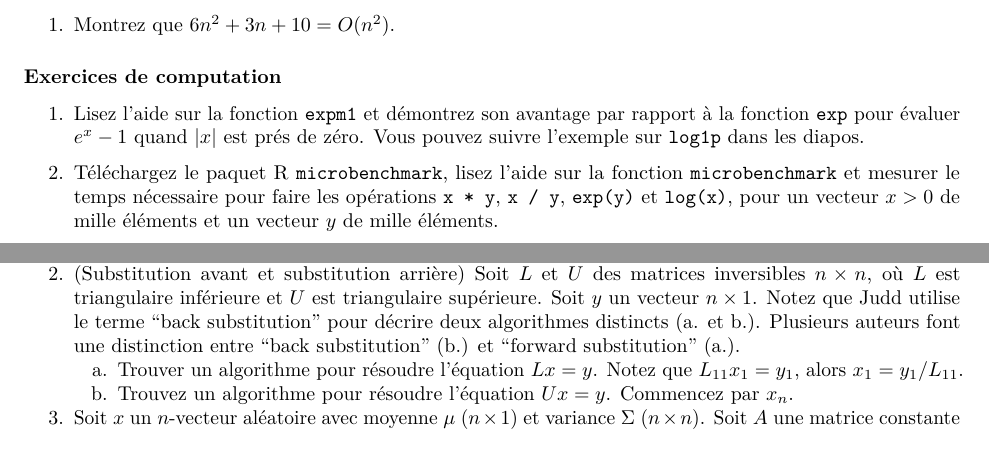
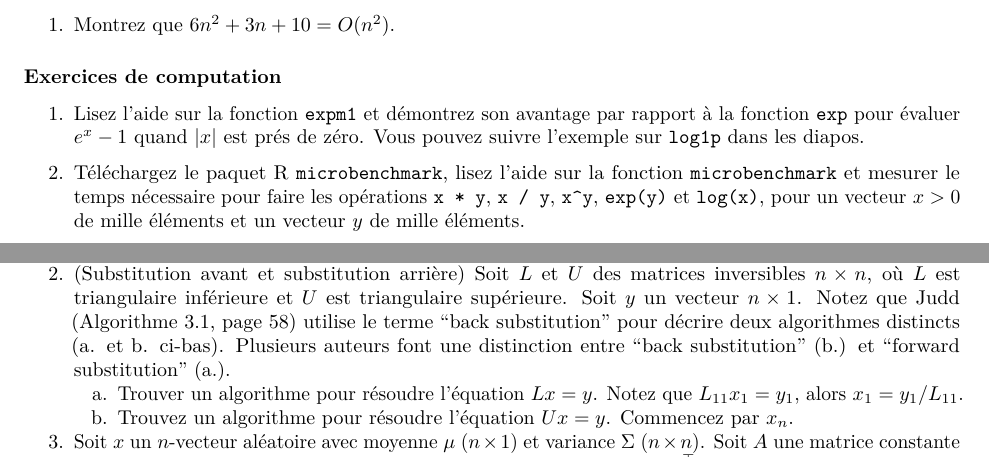
Before and after one commit to mccauslw/ECN-6338, an R Markdown document (Exercices.Rmd): two parts of pages 1 and 2 of 11, joined at a grey line, cut so that both start at the same text. The pictures show the output file Exercices.pdf that the author committed with the source.

Commit message:
Changes to exercises, ECN 6338

```diff
--- a/Exercices.Rmd
+++ b/Exercices.Rmd
@@ -17,7 +17,7 @@ urlcolor: blue
 1. Lisez l'aide sur la fonction \texttt{expm1} et démontrez son avantage par rapport à la fonction \texttt{exp} pour évaluer $e^x - 1$ quand $|x|$ est prés de zéro.
 Vous pouvez suivre l'exemple sur \texttt{log1p} dans les diapos.
 
-1. Téléchargez le paquet R \texttt{microbenchmark}, lisez l'aide sur la fonction \texttt{microbenchmark} et mesurer le temps nécessaire pour faire les opérations \texttt{x * y}, \texttt{x / y}, \texttt{exp(y)} et \texttt{log(x)}, pour un vecteur $x > 0$ de mille éléments et un vecteur $y$ de mille éléments.
+1. Téléchargez le paquet R \texttt{microbenchmark}, lisez l'aide sur la fonction \texttt{microbenchmark} et mesurer le temps nécessaire pour faire les opérations \texttt{x * y}, \texttt{x / y}, \texttt{x\textasciicircum y}, \texttt{exp(y)} et \texttt{log(x)}, pour un vecteur $x > 0$ de mille éléments et un vecteur $y$ de mille éléments.
 
 \pagebreak
 
@@ -36,7 +36,7 @@ Supposez que $L_1$ et $U_1$ sont inversibles.
 1. (Substitution avant et substitution arrière)
 Soit $L$ et $U$ des matrices inversibles $n \times n$, où $L$ est triangulaire inférieure et $U$ est triangulaire supérieure.
 Soit $y$ un vecteur $n \times 1$.
-Notez que Judd utilise le terme "back substitution" pour décrire deux algorithmes distincts (a. et b.).
+Notez que Judd (Algorithme 3.1, page 58) utilise le terme "back substitution" pour décrire deux algorithmes distincts (a. et b. ci-bas).
 Plusieurs auteurs font une distinction entre "back substitution" (b.) et "forward substitution" (a.).
     a. Trouver un algorithme pour résoudre l'équation $Lx = y$.
     Notez que $L_{11} x_1 = y_1$, alors $x_1 = y_1/L_{11}$.
```
Also changed, not shown: Exercices.pdf, Exercices.Rmd (2 more changed lines).
